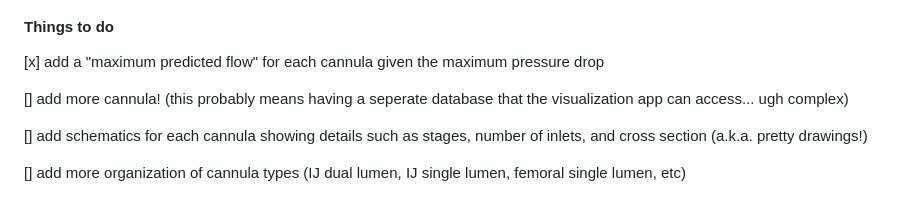
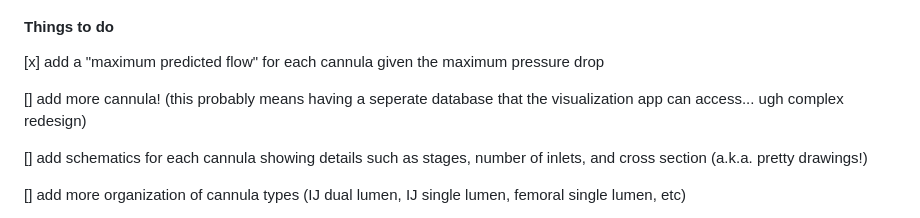
Before and after one commit to nickmmark/ecmo-calculations, a Markdown page: README.md, the part around the change. Rendered like a GitHub page.

```diff
--- a/README.md
+++ b/README.md
@@ -90,7 +90,7 @@ case "ProTek31Fr":
 #### Things to do
 [x] add a "maximum predicted flow" for each cannula given the maximum pressure drop
 
-[] add more cannula! (this probably means having a seperate database that the visualization app can access... ugh complex)
+[] add more cannula! (this probably means having a seperate database that the visualization app can access... ugh complex redesign)
 
 [] add schematics for each cannula showing details such as stages, number of inlets, and cross section (a.k.a. pretty drawings!)
 
```
